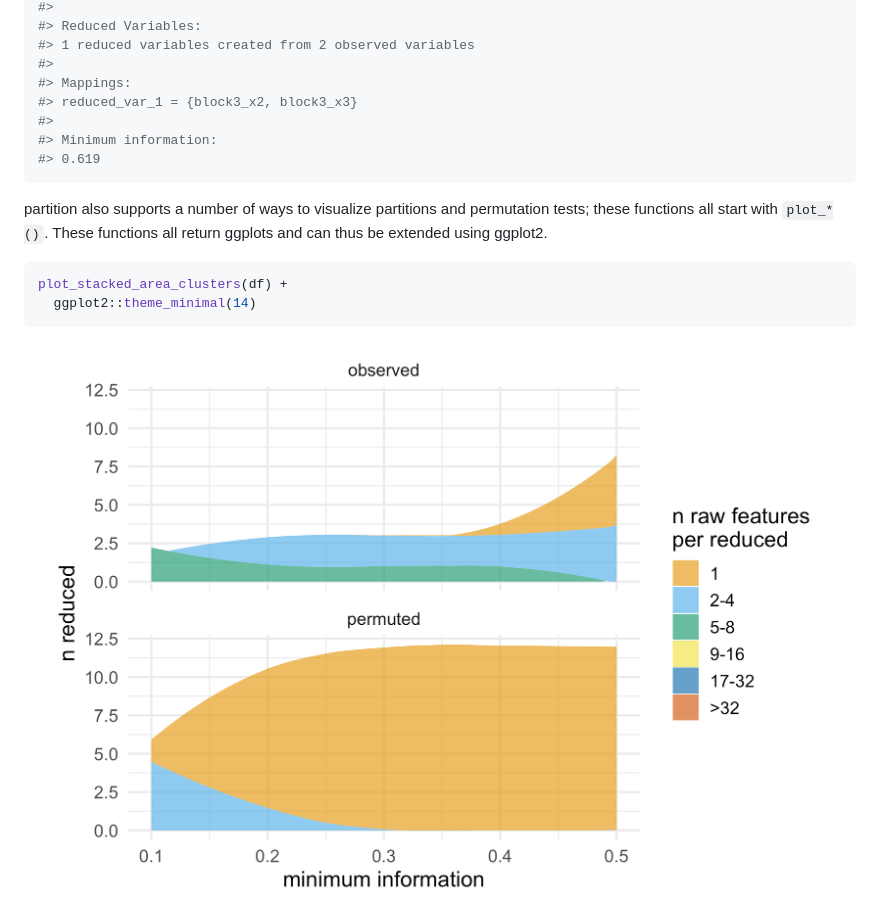
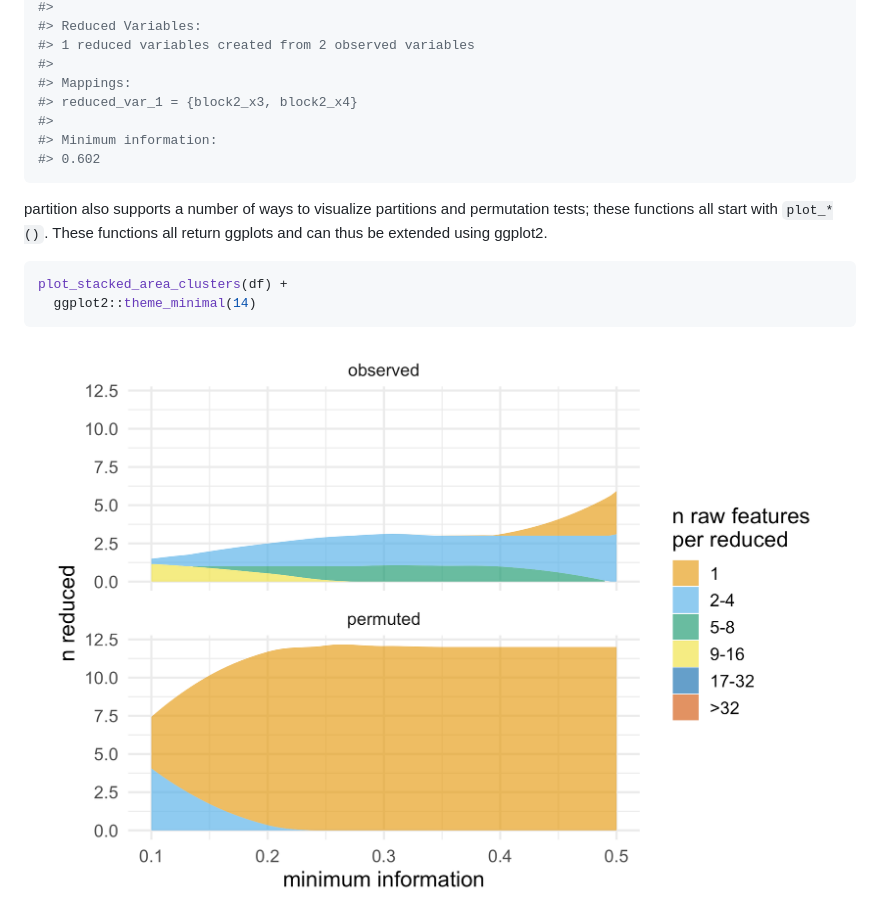
Before and after one commit to USCbiostats/partition, a Markdown page: README.md, the part around the change printed below. Drawn GitHub-style; pictures changed too: man/figures/README-unnamed-chunk-2-1.png.

````diff
--- a/README.md
+++ b/README.md
@@ -134,10 +136,10 @@ partition(df, threshold = .6, partitioner = part_icc_rowmeans)
 #> 1 reduced variables created from 2 observed variables
 #>
 #> Mappings:
-#> reduced_var_1 = {block3_x2, block3_x3}
+#> reduced_var_1 = {block2_x3, block2_x4}
 #>
 #> Minimum information:
-#> 0.619
+#> 0.602
 ```
 
 partition also supports a number of ways to visualize partitions and
````
Also changed, not shown: other parts of README.md (+28 -26 lines), 1 other file.
